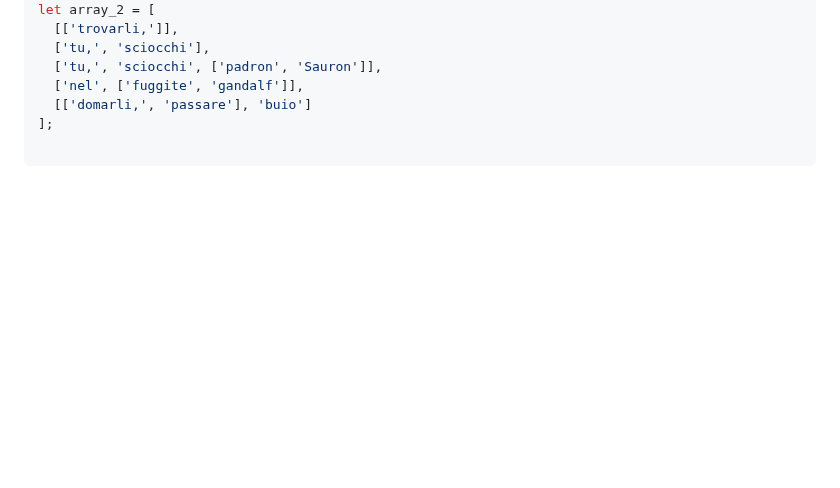
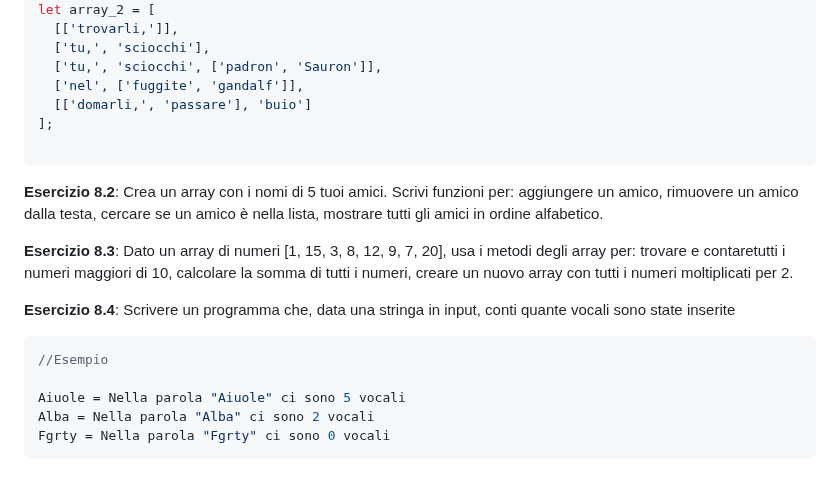
Before and after one commit to corso-giugno-talentform/mansi-lezione-js-001, a Markdown page: readme.md, the part around one of its changes. Drawn GitHub-style; blank space fills up the shorter version.

````diff
--- a/readme.md
+++ b/readme.md
@@ -580,3 +580,16 @@ let array_2 = [
 ];
 
 ```
+**Esercizio 8.2**: Crea un array con i nomi di 5 tuoi amici. Scrivi funzioni per: aggiungere un amico, rimuovere un amico dalla testa, cercare se un amico è nella lista, mostrare tutti gli amici in ordine alfabetico.
+
+**Esercizio 8.3**: Dato un array di numeri [1, 15, 3, 8, 12, 9, 7, 20], usa i metodi degli array per: trovare e contaretutti i numeri maggiori di 10, calcolare la somma di tutti i numeri, creare un nuovo array con tutti i numeri moltiplicati per 2.
+
+**Esercizio 8.4**: Scrivere un programma che, data una stringa in input, conti quante vocali sono state inserite
+
+```jsx
+//Esempio
+
+Aiuole = Nella parola "Aiuole" ci sono 5 vocali
+Alba = Nella parola "Alba" ci sono 2 vocali
+Fgrty = Nella parola "Fgrty" ci sono 0 vocali
+```
````
Also changed, not shown: other parts of readme.md (+1 -1 lines).
